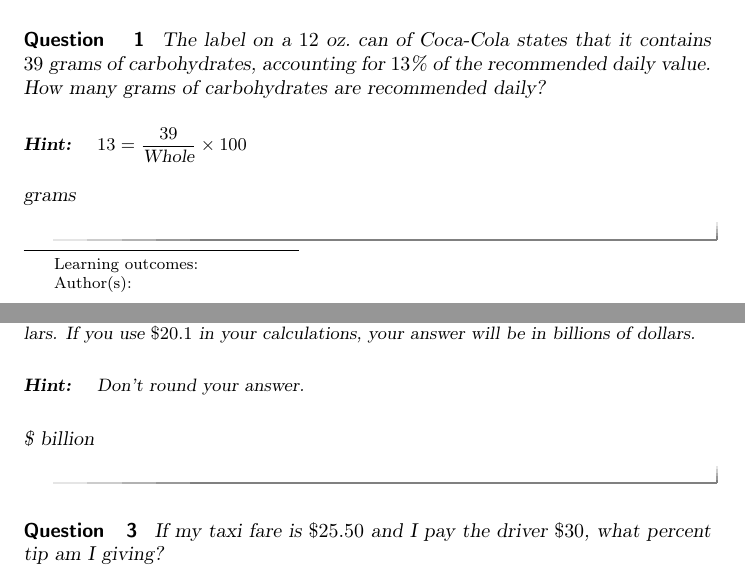
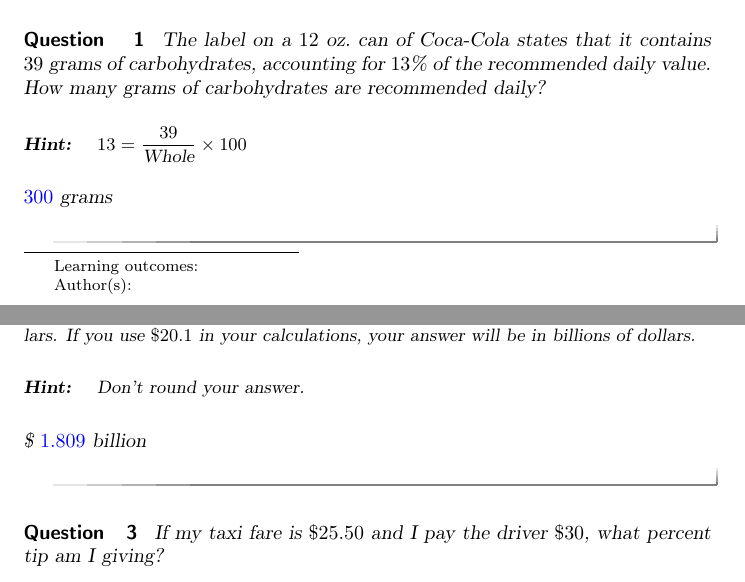
Before and after one commit to mrtrobotics/NSC-Math-120, a LaTeX document (Percentages/PercentagesWork.tex): two parts of pages 1 and 2 of 2, joined at a grey line, cut so that both start at the same text. Compiled offline with pdfLaTeX.

Commit message:
fixed \answer

```diff
--- a/Percentages/PercentagesWork.tex
+++ b/Percentages/PercentagesWork.tex
@@ -50,7 +50,7 @@ The label on a $12$ oz.\ can of Coca-Cola states that it contains $39$ grams of
 \begin{hint}
 $\displaystyle 13=\frac{39}{\text{Whole}}\times 100$
 \end{hint}
-\answer{300} grams
+$\answer{300}$ grams
 
 \end{question}
 
@@ -67,7 +67,7 @@ If you use $\$20,100,000,000$ in your calculations, your answer will be in dolla
 \begin{hint}
 Don't round your answer.
 \end{hint}
-\$\answer{1.809} billion
+\$ $\answer{1.809}$ billion
 
 \end{question}
 
```
Also changed, not shown: Interest/InterestWork.tex (+2 -2 lines).
